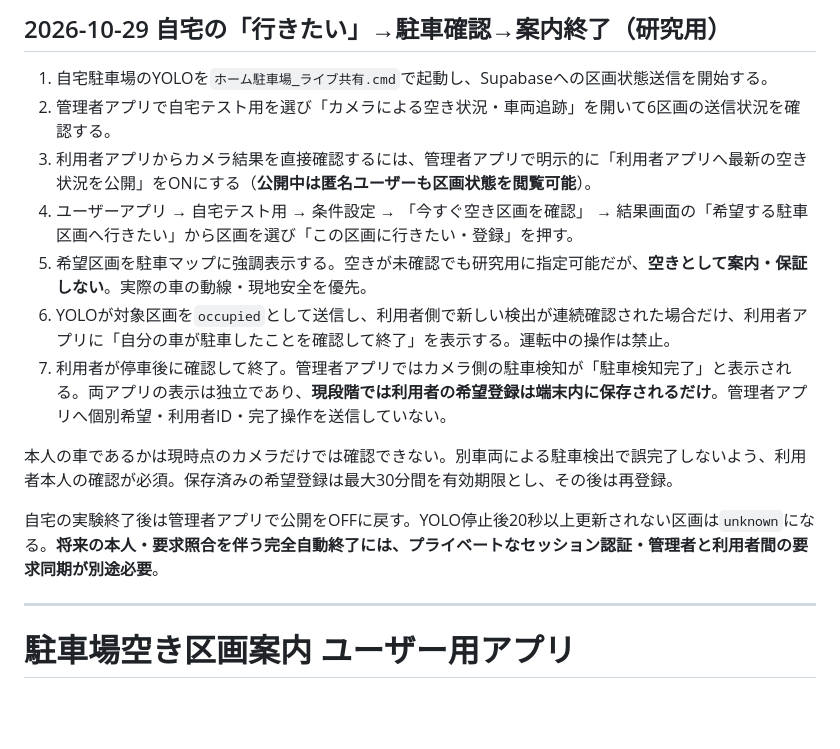
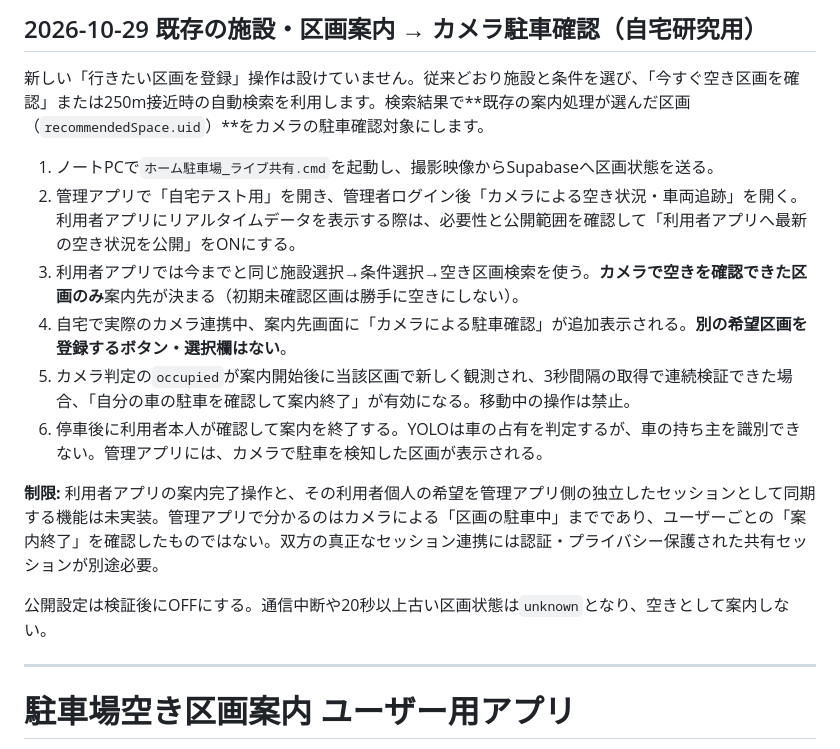
Before and after one commit to t21j075dz-alt/parking-guide-user, a Markdown page: README.md, the part around the change. Drawn GitHub-style; blank space fills up the shorter version.

Commit message:
Correct documentation to use existing recommended-space selection rather than a duplicate target registration

```diff
--- a/README.md
+++ b/README.md
@@ -1,16 +1,17 @@
-## 2026-10-29 自宅の「行きたい」→駐車確認→案内終了（研究用）
+## 2026-10-29 既存の施設・区画案内 → カメラ駐車確認（自宅研究用）
 
-1. 自宅駐車場のYOLOを`ホーム駐車場_ライブ共有.cmd`で起動し、Supabaseへの区画状態送信を開始する。
-2. 管理者アプリで自宅テスト用を選び「カメラによる空き状況・車両追跡」を開いて6区画の送信状況を確認する。
-3. 利用者アプリからカメラ結果を直接確認するには、管理者アプリで明示的に「利用者アプリへ最新の空き状況を公開」をONにする（**公開中は匿名ユーザーも区画状態を閲覧可能**）。
-4. ユーザーアプリ → 自宅テスト用 → 条件設定 → 「今すぐ空き区画を確認」 → 結果画面の「希望する駐車区画へ行きたい」から区画を選び「この区画に行きたい・登録」を押す。
-5. 希望区画を駐車マップに強調表示する。空きが未確認でも研究用に指定可能だが、**空きとして案内・保証しない**。実際の車の動線・現地安全を優先。
-6. YOLOが対象区画を`occupied`として送信し、利用者側で新しい検出が連続確認された場合だけ、利用者アプリに「自分の車が駐車したことを確認して終了」を表示する。運転中の操作は禁止。
-7. 利用者が停車後に確認して終了。管理者アプリではカメラ側の駐車検知が「駐車検知完了」と表示される。両アプリの表示は独立であり、**現段階では利用者の希望登録は端末内に保存されるだけ**。管理者アプリへ個別希望・利用者ID・完了操作を送信していない。
+新しい「行きたい区画を登録」操作は設けていません。従来どおり施設と条件を選び、「今すぐ空き区画を確認」または250m接近時の自動検索を利用します。検索結果で**既存の案内処理が選んだ区画（`recommendedSpace.uid`）**をカメラの駐車確認対象にします。
 
-本人の車であるかは現時点のカメラだけでは確認できない。別車両による駐車検出で誤完了しないよう、利用者本人の確認が必須。保存済みの希望登録は最大30分間を有効期限とし、その後は再登録。
+1. ノートPCで`ホーム駐車場_ライブ共有.cmd`を起動し、撮影映像からSupabaseへ区画状態を送る。
+2. 管理アプリで「自宅テスト用」を開き、管理者ログイン後「カメラによる空き状況・車両追跡」を開く。利用者アプリにリアルタイムデータを表示する際は、必要性と公開範囲を確認して「利用者アプリへ最新の空き状況を公開」をONにする。
+3. 利用者アプリでは今までと同じ施設選択→条件選択→空き区画検索を使う。**カメラで空きを確認できた区画のみ**案内先が決まる（初期未確認区画は勝手に空きにしない）。
+4. 自宅で実際のカメラ連携中、案内先画面に「カメラによる駐車確認」が追加表示される。**別の希望区画を登録するボタン・選択欄はない**。
+5. カメラ判定の`occupied`が案内開始後に当該区画で新しく観測され、3秒間隔の取得で連続検証できた場合、「自分の車の駐車を確認して案内終了」が有効になる。移動中の操作は禁止。
+6. 停車後に利用者本人が確認して案内を終了する。YOLOは車の占有を判定するが、車の持ち主を識別できない。管理アプリには、カメラで駐車を検知した区画が表示される。
 
-自宅の実験終了後は管理者アプリで公開をOFFに戻す。YOLO停止後20秒以上更新されない区画は`unknown`になる。**将来の本人・要求照合を伴う完全自動終了には、プライベートなセッション認証・管理者と利用者間の要求同期が別途必要**。
+**制限:** 利用者アプリの案内完了操作と、その利用者個人の希望を管理アプリ側の独立したセッションとして同期する機能は未実装。管理アプリで分かるのはカメラによる「区画の駐車中」までであり、ユーザーごとの「案内終了」を確認したものではない。双方の真正なセッション連携には認証・プライバシー保護された共有セッションが別途必要。
+
+公開設定は検証後にOFFにする。通信中断や20秒以上古い区画状態は`unknown`となり、空きとして案内しない。
 
 ---
 
```
